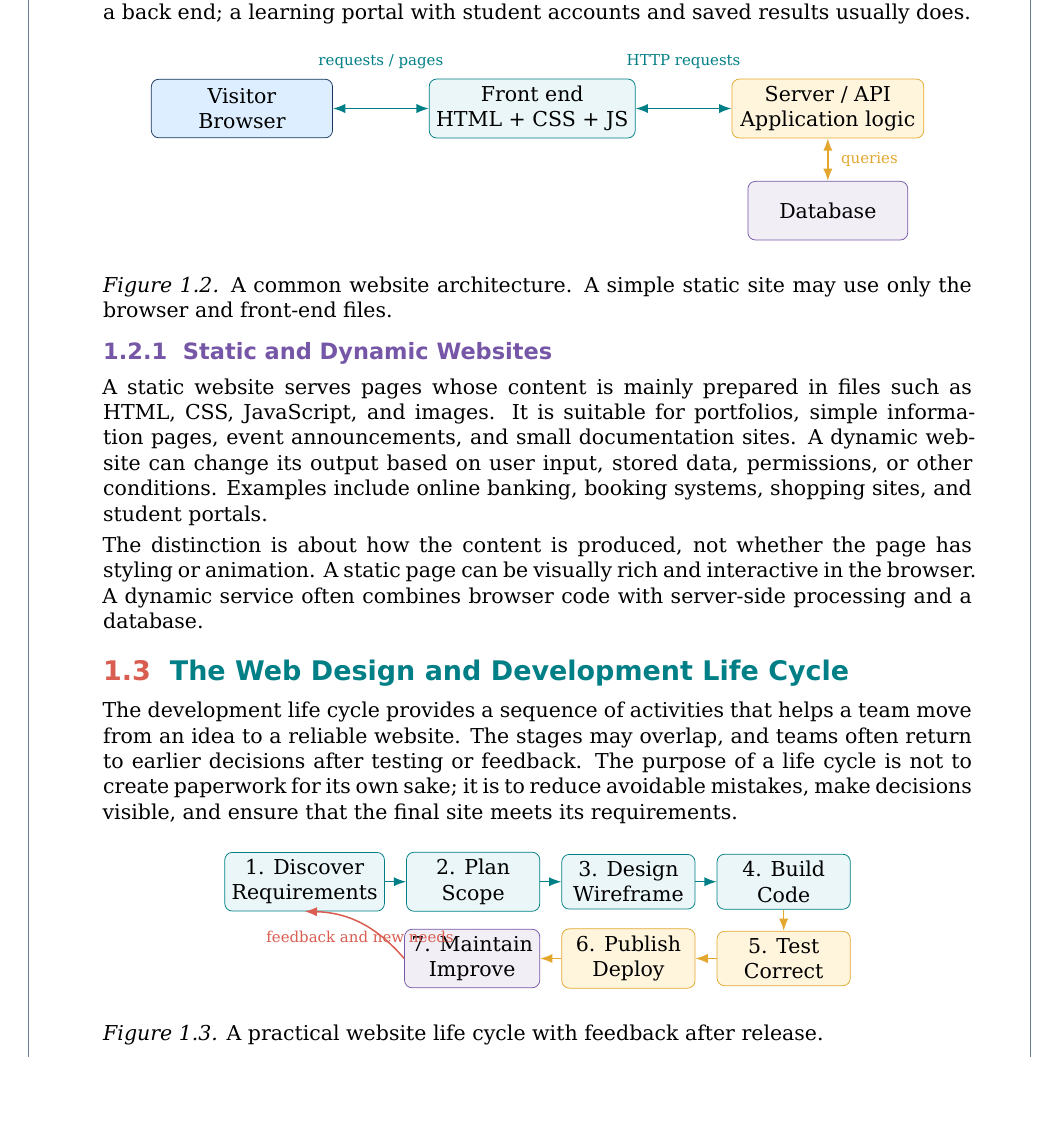
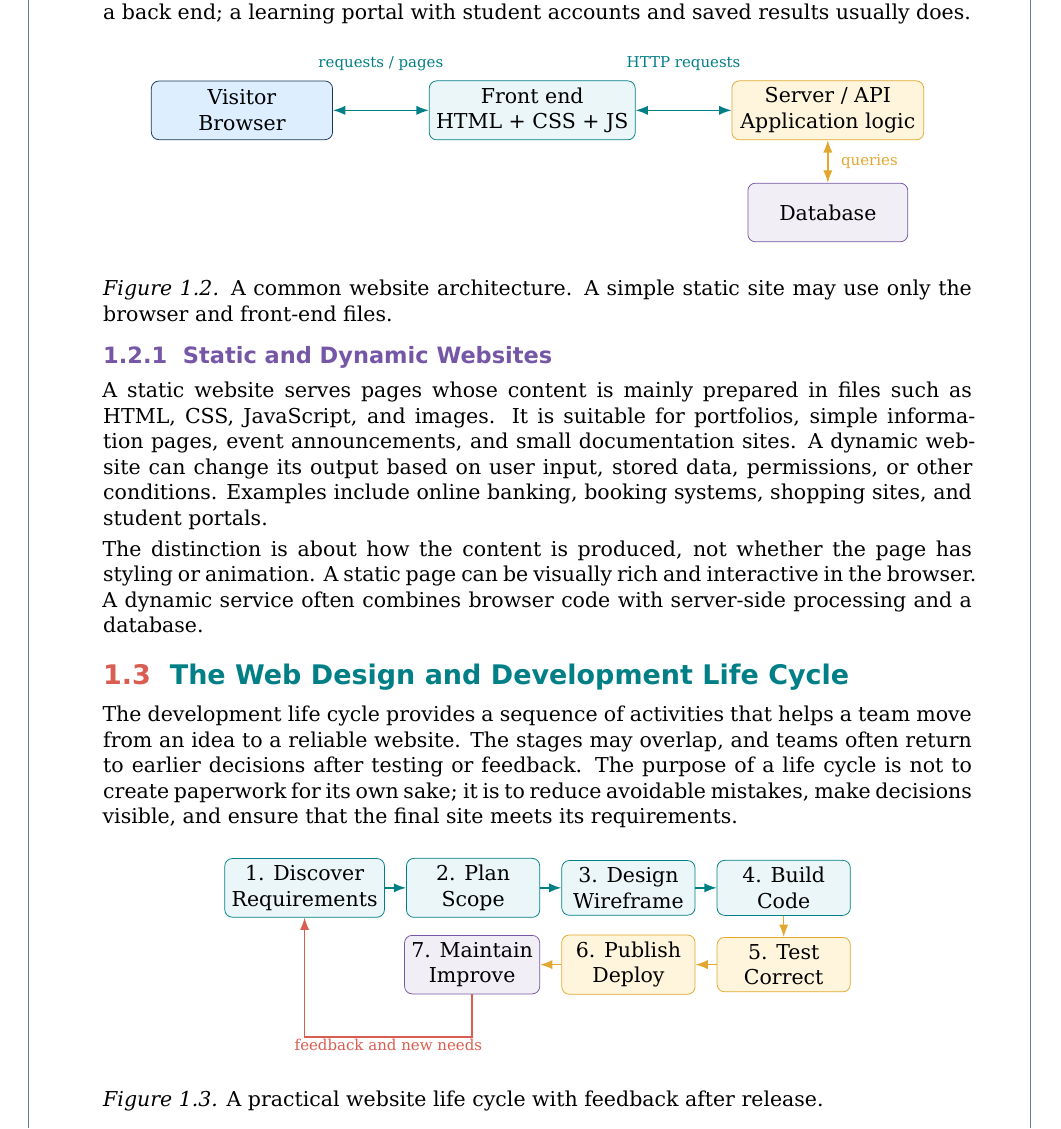
Before and after one commit to pallasivasai/Books, a LaTeX thesis (Web developer-11th/main.tex): part of page 6 of 30, cut so that both start at the same text, the shorter picture padded with empty space. Compiled offline with XeLaTeX.

Commit message:
Prevent feedback label collision in development life-cycle diagram

```diff
--- a/Web developer-11th/main.tex
+++ b/Web developer-11th/main.tex
@@ -225,7 +225,8 @@ The development life cycle provides a sequence of activities that helps a team m
 \draw[->,thick,Gold] (build)--(test);
 \draw[->,thick,Gold] (test)--(publish);
 \draw[->,thick,Gold] (publish)--(maintain);
-\draw[->,thick,Coral,bend right=24] (maintain.west) to node[below,font=\scriptsize]{feedback and new needs} (req.south);
+\draw[->,thick,Coral] (maintain.south) -- ++(0,-8mm)
+  -| node[pos=.25,below,font=\scriptsize,fill=white,inner sep=1pt]{feedback and new needs} (req.south);
 \end{tikzpicture}
 \end{center}
 \textit{Figure 1.3.} A practical website life cycle with feedback after release.
```
